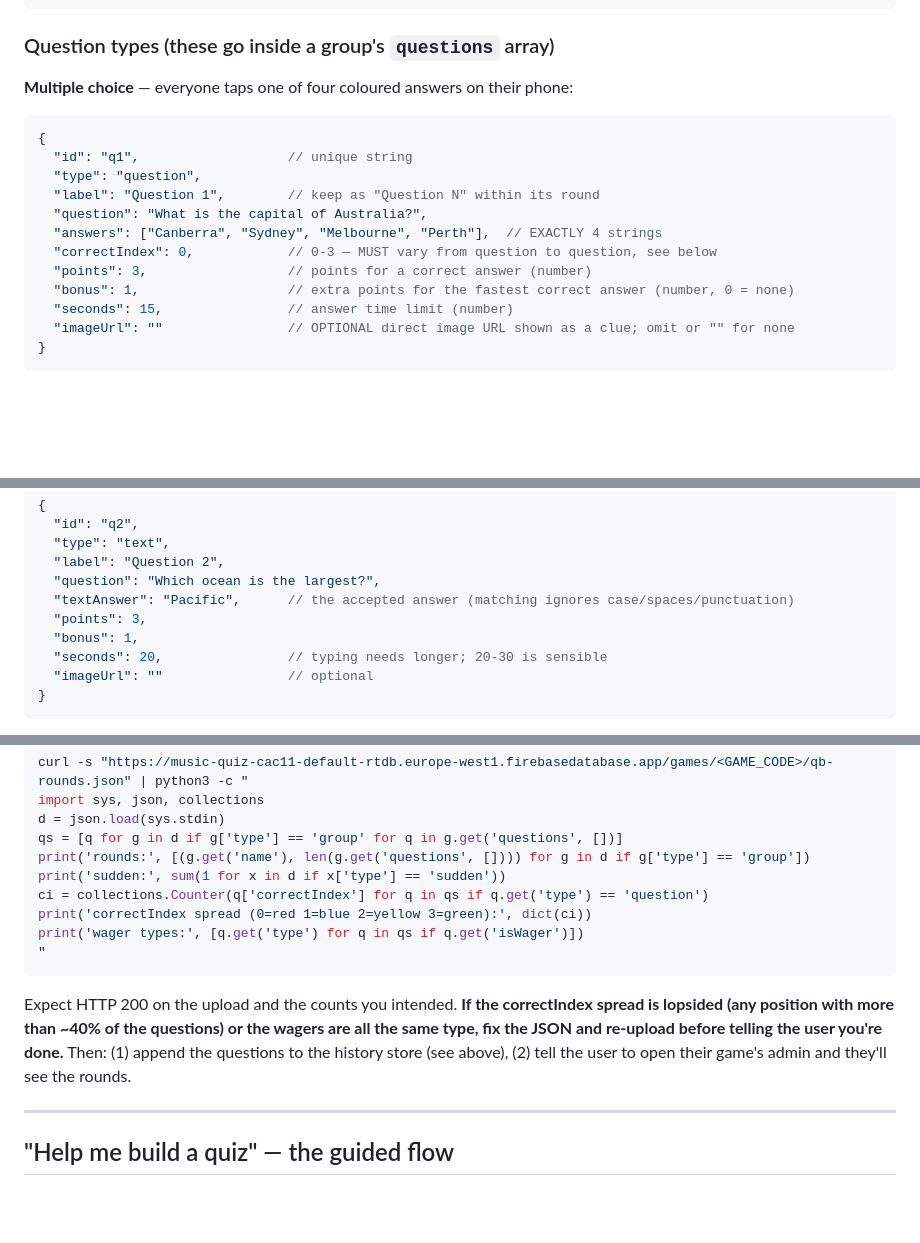
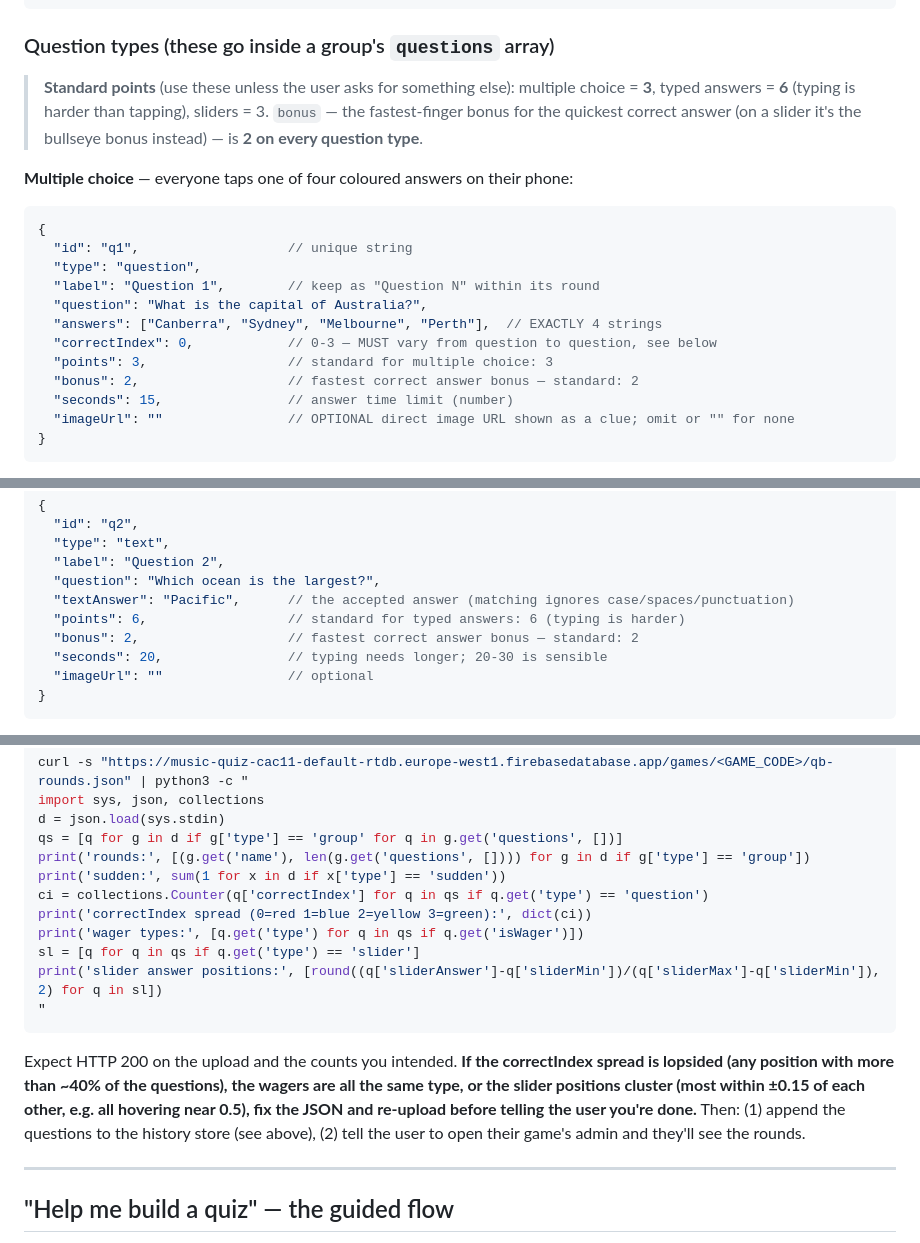
Before and after one commit to JJ-WCW/music-quiz, a Markdown page: QUIZ-RECIPE.md, 3 parts joined by grey strips. Rendered like a GitHub page; blank space fills up the shorter version.

Commit message:
Recipe: standard points (MC 3 / typed 6 / bonus 2) and spread slider answers
- Typed answers now standard 6 points (typing is harder than tapping);
  fastest-finger/bullseye bonus standardised at 2 for every question type.
- New rule: vary where slider answers sit in their ranges (position
  fractions ~0.1-0.9, no clustering) so players can't park mid-slider;
  verify script now prints the fractions.

Co-Authored-By: Claude Fable 5 <noreply@anthropic.com>

````diff
--- a/QUIZ-RECIPE.md
+++ b/QUIZ-RECIPE.md
@@ -79,6 +79,8 @@ The players are in the **UK**. Write for them:
 
 ### Question types (these go inside a group's `questions` array)
 
+> **Standard points** (use these unless the user asks for something else): multiple choice = **3**, typed answers = **6** (typing is harder than tapping), sliders = 3. `bonus` — the fastest-finger bonus for the quickest correct answer (on a slider it's the bullseye bonus instead) — is **2 on every question type**.
+
 **Multiple choice** — everyone taps one of four coloured answers on their phone:
 ```jsonc
 {
@@ -88,8 +90,8 @@ The players are in the **UK**. Write for them:
   "question": "What is the capital of Australia?",
   "answers": ["Canberra", "Sydney", "Melbourne", "Perth"],  // EXACTLY 4 strings
   "correctIndex": 0,            // 0-3 — MUST vary from question to question, see below
-  "points": 3,                  // points for a correct answer (number)
-  "bonus": 1,                   // extra points for the fastest correct answer (number, 0 = none)
+  "points": 3,                  // standard for multiple choice: 3
+  "bonus": 2,                   // fastest correct answer bonus — standard: 2
   "seconds": 15,                // answer time limit (number)
   "imageUrl": ""                // OPTIONAL direct image URL shown as a clue; omit or "" for none
 }
@@ -107,8 +109,8 @@ The players are in the **UK**. Write for them:
   "label": "Question 2",
   "question": "Which ocean is the largest?",
   "textAnswer": "Pacific",      // the accepted answer (matching ignores case/spaces/punctuation)
-  "points": 3,
-  "bonus": 1,
+  "points": 6,                  // standard for typed answers: 6 (typing is harder)
+  "bonus": 2,                   // fastest correct answer bonus — standard: 2
   "seconds": 20,                // typing needs longer; 20-30 is sensible
   "imageUrl": ""                // optional
 }
@@ -212,9 +218,11 @@ print('sudden:', sum(1 for x in d if x['type'] == 'sudden'))
 ci = collections.Counter(q['correctIndex'] for q in qs if q.get('type') == 'question')
 print('correctIndex spread (0=red 1=blue 2=yellow 3=green):', dict(ci))
 print('wager types:', [q.get('type') for q in qs if q.get('isWager')])
+sl = [q for q in qs if q.get('type') == 'slider']
+print('slider answer positions:', [round((q['sliderAnswer']-q['sliderMin'])/(q['sliderMax']-q['sliderMin']), 2) for q in sl])
 "
 ```
-Expect HTTP 200 on the upload and the counts you intended. **If the correctIndex spread is lopsided (any position with more than ~40% of the questions) or the wagers are all the same type, fix the JSON and re-upload before telling the user you're done.** Then: (1) append the questions to the history store (see above), (2) tell the user to open their game's admin and they'll see the rounds.
+Expect HTTP 200 on the upload and the counts you intended. **If the correctIndex spread is lopsided (any position with more than ~40% of the questions), the wagers are all the same type, or the slider positions cluster (most within ±0.15 of each other, e.g. all hovering near 0.5), fix the JSON and re-upload before telling the user you're done.** Then: (1) append the questions to the history store (see above), (2) tell the user to open their game's admin and they'll see the rounds.
 
 ---
 
````
Also changed, not shown: other parts of QUIZ-RECIPE.md (+5 -1 lines).
